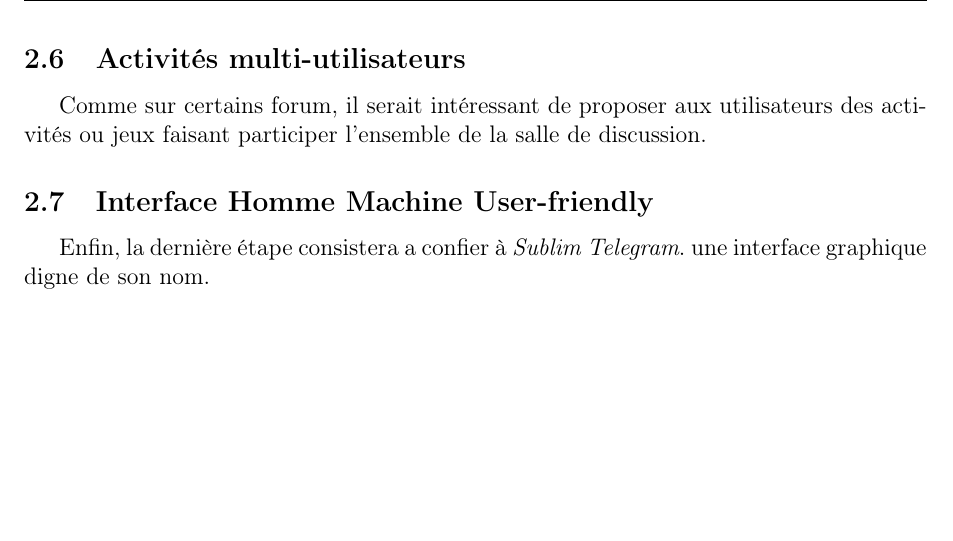
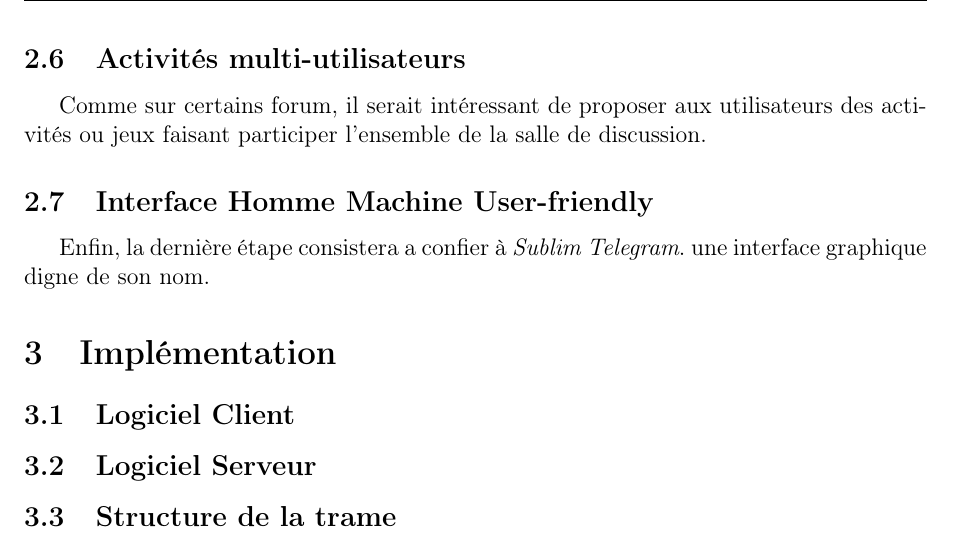
Before and after one commit to orichalque/NetworkClient, a LaTeX document (rapport.tex): part of page 4 of 4, cut so that both start at the same text, the shorter picture padded with empty space. Compiled offline with pdfLaTeX.

Commit message:
strucutre rapport

```diff
--- a/rapport.tex
+++ b/rapport.tex
@@ -38,4 +38,8 @@ Une amélioration importante de \emph{Sublim Telegram} pourra alors être ajout
 Comme sur certains forum, il serait intéressant de proposer aux utilisateurs des activités ou jeux faisant participer l'ensemble de la salle de discussion.
 \subsection{Interface Homme Machine User-friendly}
 Enfin, la dernière étape consistera a confier à \emph{Sublim Telegram}. une interface graphique digne de son nom.
+\section{Implémentation}
+\subsection{Logiciel Client}
+\subsection{Logiciel Serveur}
+\subsection{Structure de la trame}
 \end{document}
```
